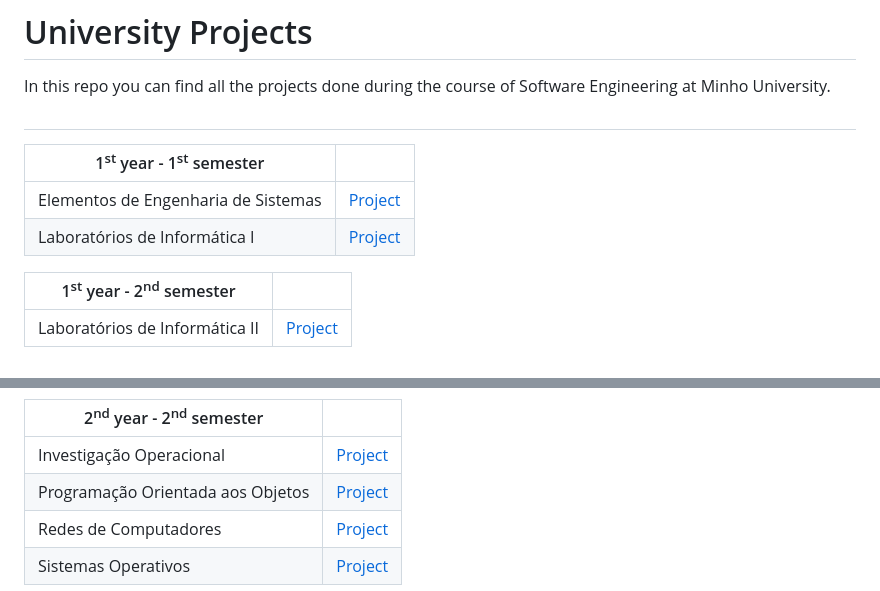
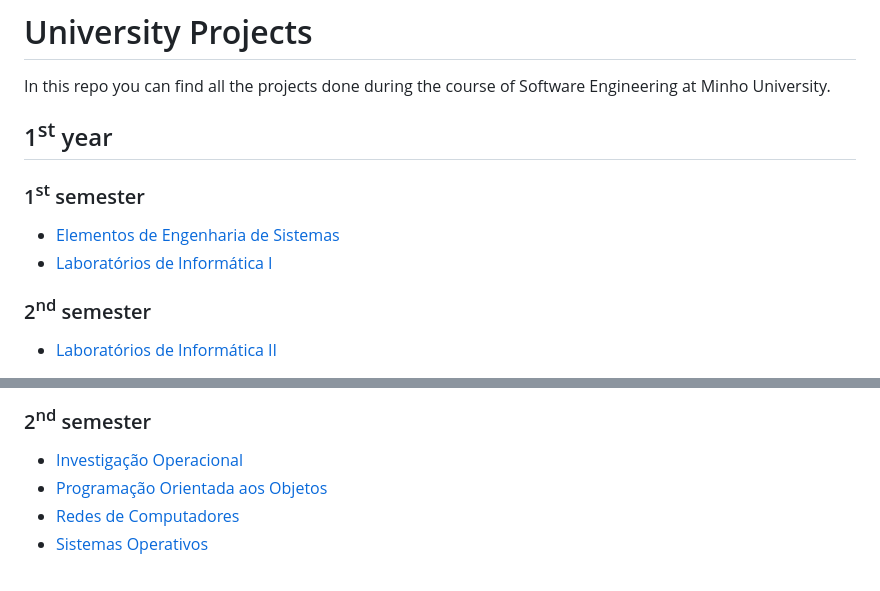
Before and after one commit to joanabranco/uminho-projects, a Markdown page: README.md, 2 parts joined by grey strips. GitHub-like rendering.

```diff
--- a/README.md
+++ b/README.md
@@ -1,14 +1,12 @@
 # University Projects
 In this repo you can find all the projects done during the course of Software Engineering at Minho University.
 
-##
-| 1<sup>st</sup> year - 1<sup>st</sup> semester | |
-| --- | :---: |
-| Elementos de Engenharia de Sistemas | [Project](https://github.com/joanabranco/Projetos-Universidade/tree/main/1%C2%BA%20ano/1%C2%BA%20semestre/Elementos%20de%20Engenharia%20de%20Sistemas/SASUM%20Eats) |
-| Laboratórios de Informática I | [Project](https://github.com/joanabranco/Projetos-Universidade/tree/main/1%C2%BA%20ano/1%C2%BA%20semestre/Laborat%C3%B3rios%20de%20Inform%C3%A1tica%20I/Pacman) |
+## 1<sup>st</sup> year
+### 1<sup>st</sup> semester
+- [Elementos de Engenharia de Sistemas](https://github.com/joanabranco/Projetos-Universidade/tree/main/1%C2%BA%20ano/1%C2%BA%20semestre/Elementos%20de%20Engenharia%20de%20Sistemas/SASUM%20Eats)
+- [Laboratórios de Informática I](https://github.com/joanabranco/Projetos-Universidade/tree/main/1%C2%BA%20ano/1%C2%BA%20semestre/Laborat%C3%B3rios%20de%20Inform%C3%A1tica%20I/Pacman)
 
-| 1<sup>st</sup> year - 2<sup>nd</sup> semester | |
-| --- | :---: |
-| Laboratórios de Informática II | [Project](https://github.com/joanabranco/Projetos-Universidade/tree/main/1%C2%BA%20ano/2%C2%BA%20semestre/Laborat%C3%B3rios%20de%20Inform%C3%A1tica%20II/Calculator) |
+### 2<sup>nd</sup> semester
+- [Laboratórios de Informática II](https://github.com/joanabranco/Projetos-Universidade/tree/main/1%C2%BA%20ano/2%C2%BA%20semestre/Laborat%C3%B3rios%20de%20Inform%C3%A1tica%20II/Calculator)
 
 
@@ -20,8 +18,7 @@ In this repo you can find all the projects done during the course of Software En
 
-| 2<sup>nd</sup> year - 2<sup>nd</sup> semester | |
-| --- | :---: |
-| Investigação Operacional | [Project](https://github.com/joanabranco/Projetos-Universidade/tree/main/2%C2%BA%20ano/2%C2%BA%20semestre/Investiga%C3%A7%C3%A3o%20Operacional) |
-| Programação Orientada aos Objetos | [Project](https://github.com/joanabranco/Projetos-Universidade/tree/main/2%C2%BA%20ano/2%C2%BA%20semestre/Programa%C3%A7%C3%A3o%20Orientada%20aos%20Objetos/Smart%20House) |
-| Redes de Computadores | [Project](https://github.com/joanabranco/Projetos-Universidade/tree/main/2%C2%BA%20ano/2%C2%BA%20semestre/Redes%20de%20Computadores) |
-| Sistemas Operativos | [Project](https://github.com/joanabranco/Projetos-Universidade/tree/main/2%C2%BA%20ano/2%C2%BA%20semestre/Sistemas%20Operativos/SDStore) |
+### 2<sup>nd</sup> semester
+- [Investigação Operacional](https://github.com/joanabranco/Projetos-Universidade/tree/main/2%C2%BA%20ano/2%C2%BA%20semestre/Investiga%C3%A7%C3%A3o%20Operacional)
+-  [Programação Orientada aos Objetos](https://github.com/joanabranco/Projetos-Universidade/tree/main/2%C2%BA%20ano/2%C2%BA%20semestre/Programa%C3%A7%C3%A3o%20Orientada%20aos%20Objetos/Smart%20House)
+- [Redes de Computadores](https://github.com/joanabranco/Projetos-Universidade/tree/main/2%C2%BA%20ano/2%C2%BA%20semestre/Redes%20de%20Computadores)
+- [Sistemas Operativos](https://github.com/joanabranco/Projetos-Universidade/tree/main/2%C2%BA%20ano/2%C2%BA%20semestre/Sistemas%20Operativos/SDStore)
 
```
Also changed, not shown: other parts of README.md (+17 -20 lines).
